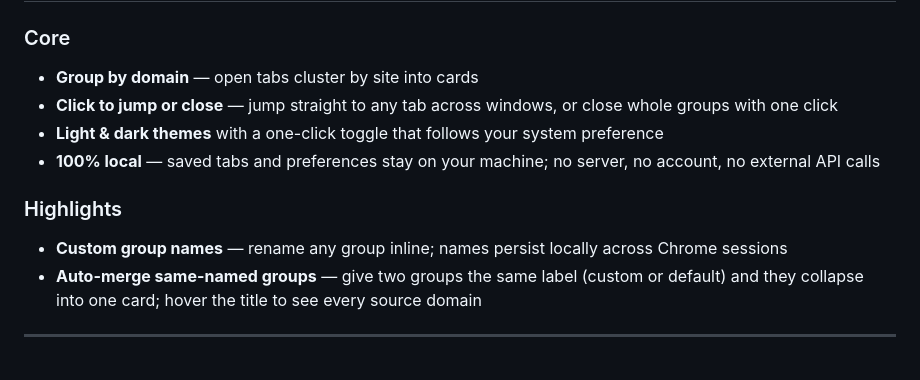
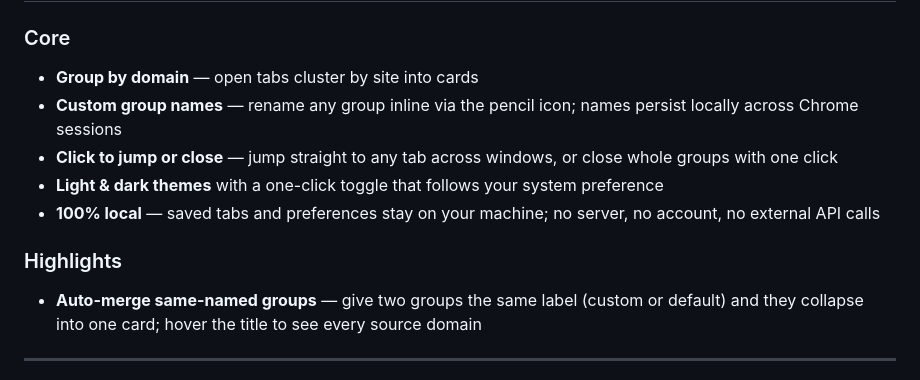
Before and after one commit to CaiShawn/tabulor, a Markdown page: README.md, the part around the change. Drawn GitHub-style.

Commit message:
docs: surface custom group names in Core feature list

```diff
--- a/README.md
+++ b/README.md
@@ -45,13 +45,13 @@ The agent will walk you through it. Takes about 1 minute.
 ### Core
 
 - **Group by domain** — open tabs cluster by site into cards
+- **Custom group names** — rename any group inline via the pencil icon; names persist locally across Chrome sessions
 - **Click to jump or close** — jump straight to any tab across windows, or close whole groups with one click
 - **Light & dark themes** with a one-click toggle that follows your system preference
 - **100% local** — saved tabs and preferences stay on your machine; no server, no account, no external API calls
 
 ### Highlights
 
-- **Custom group names** — rename any group inline; names persist locally across Chrome sessions
 - **Auto-merge same-named groups** — give two groups the same label (custom or default) and they collapse into one card; hover the title to see every source domain
 
 ---
```
